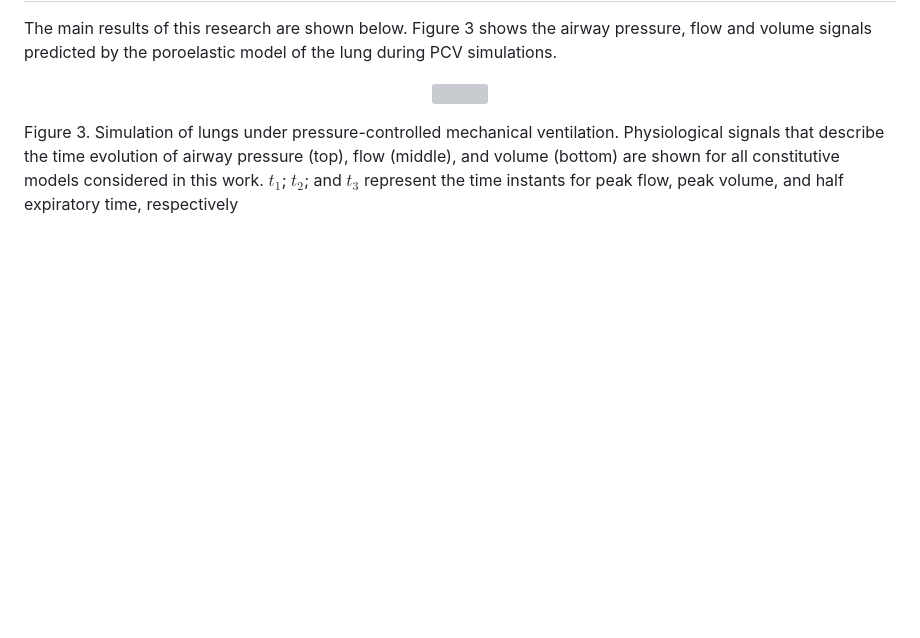
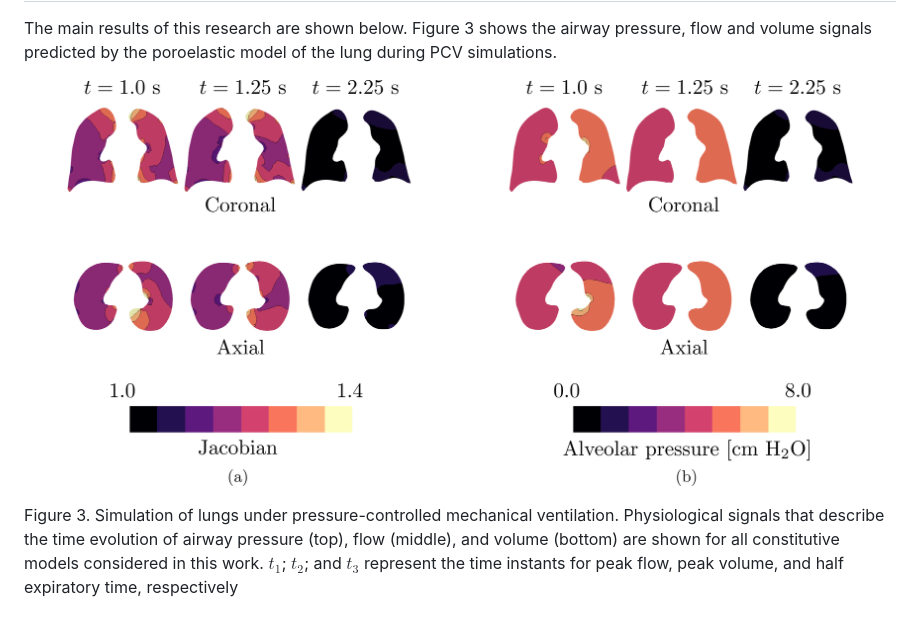
Before and after one commit to comp-medicine-uc/multiscale-lung-mechanics, a Markdown page: README.md, the part around the change. Rendered like a GitHub page; blank space fills up the shorter version; grey boxes are pictures that could not be loaded.

```diff
--- a/README.md
+++ b/README.md
@@ -43,7 +43,7 @@ volume, and half expiratory time, respectively.</b></figcaption>
 
 <figure>
 <p align="center">
-<img src="results-data/fig03_plotPCV.png"  height="100%" width="100%">
+<img src="results-data/jacpres.png"  height="100%" width="100%">
 </p>
 </figure>
 Figure 3. Simulation of lungs under pressure-controlled mechanical ventilation. Physiological signals that
```
